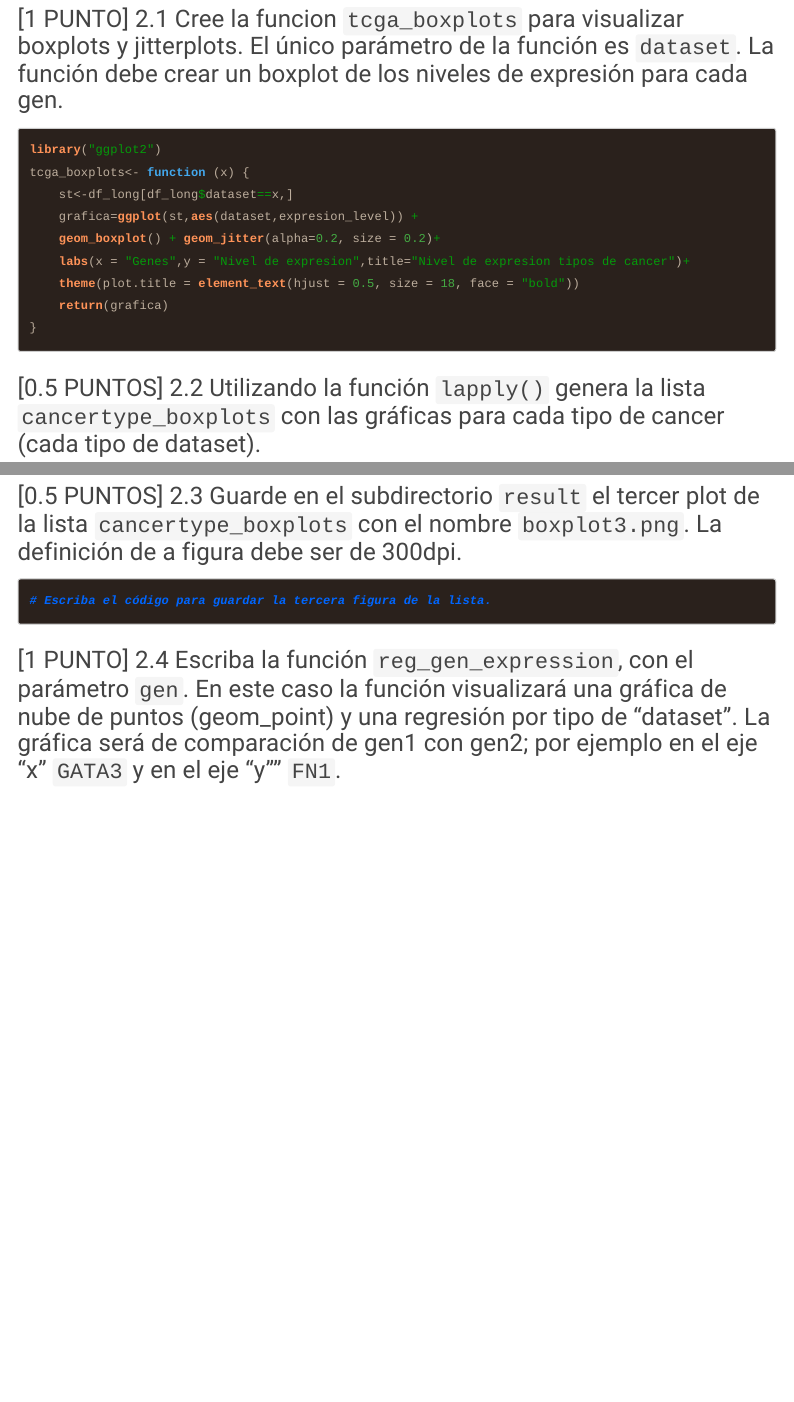
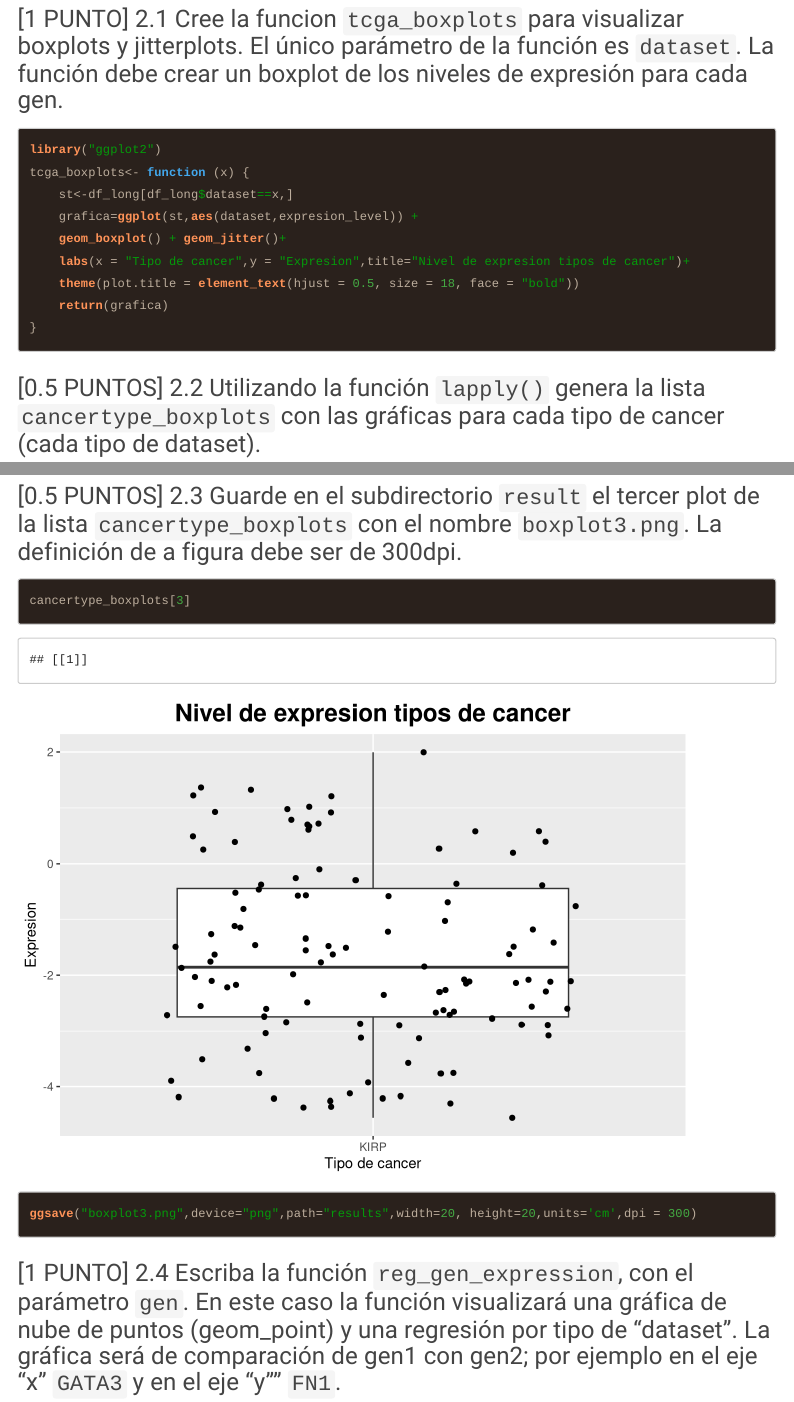
Before and after one commit to manumos/GBI6_ExamenFinal, an R Markdown document (2021I_GBI6_ExamenFinal.Rmd): the page in a window 1100 px wide, from 12240 px down, and a second part further down, joined at a grey line. Rendered offline with R 4.5, knitr and Pandoc, with nearby package versions; code that draws random numbers runs with fixed seeds of ours; menus at the side of the page are left out; long lines of code are wrapped.

Commit message:
Moscoso Manuela ha resuelto el ejercicio 2.3
Modificaci[on funcion, plot y guardar la imagen

````diff
--- a/2021I_GBI6_ExamenFinal.Rmd
+++ b/2021I_GBI6_ExamenFinal.Rmd
@@ -147,8 +147,8 @@ library("ggplot2")
 tcga_boxplots<- function (x) {
     st<-df_long[df_long$dataset==x,]
     grafica=ggplot(st,aes(dataset,expresion_level)) +
-    geom_boxplot() + geom_jitter(alpha=0.2, size = 0.2)+
-    labs(x = "Genes",y = "Nivel de expresion",title="Nivel de expresion tipos de cancer")+
+    geom_boxplot() + geom_jitter()+
+    labs(x = "Tipo de cancer",y = "Expresion",title="Nivel de expresion tipos de cancer")+
     theme(plot.title = element_text(hjust = 0.5, size = 18, face = "bold"))
     return(grafica)
 }
@@ -163,8 +163,8 @@ cancertype_boxplots<-lapply(sets,tcga_boxplots)
 
 ### [0.5 PUNTOS] 2.3 Guarde en el subdirectorio ```result``` el tercer plot de la lista ```cancertype_boxplots``` con el nombre ```boxplot3.png```. La definición de a figura debe ser de 300dpi.
 ```{r boxplot3}
-# Escriba el código para guardar la tercera figura de la lista.
-
+cancertype_boxplots[3]
+ggsave("boxplot3.png",device="png",path="results",width=20, height=20,units='cm',dpi = 300)
 
 ```
 
````
Also changed, not shown: 2021I_GBI6_ExamenFinal.html, results/boxplot3.png (added).
